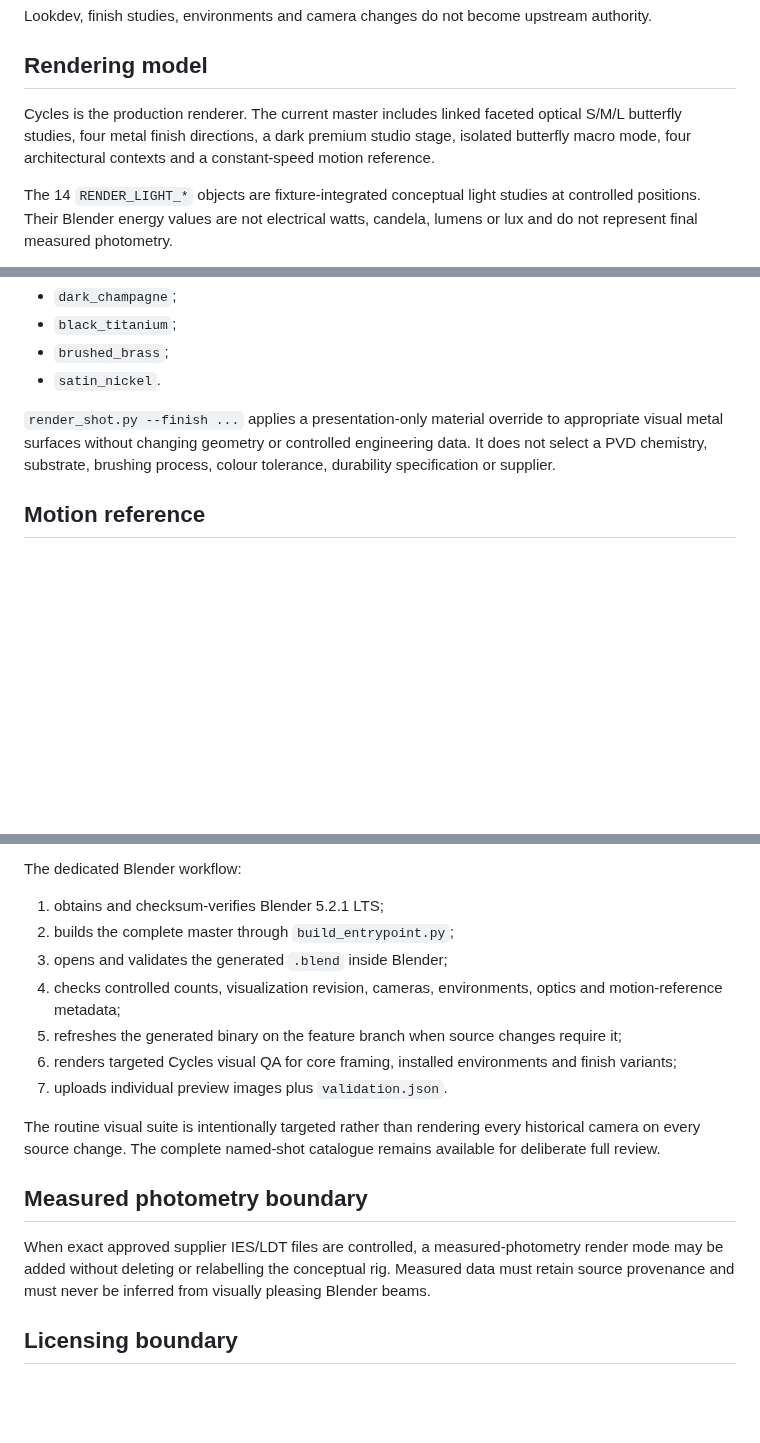
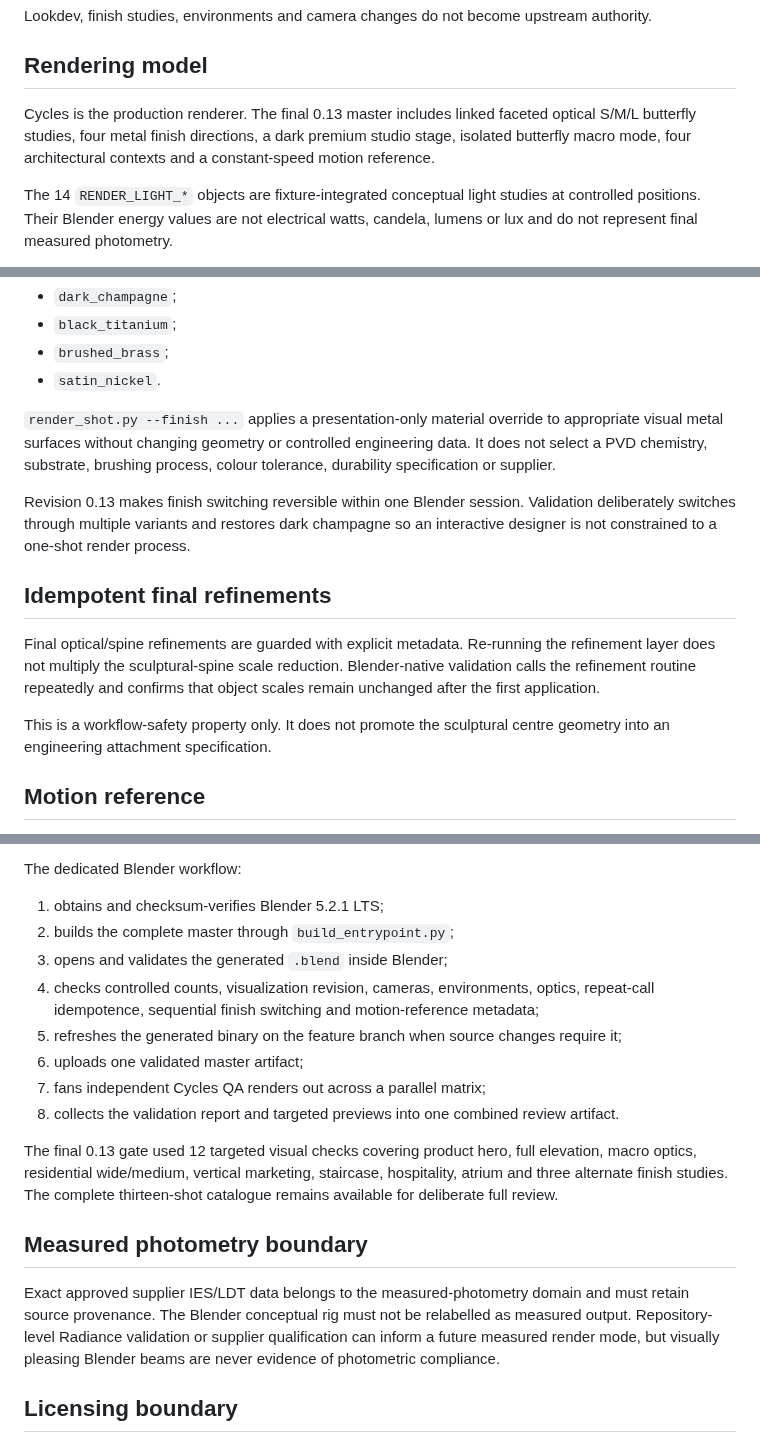
Before and after one commit to ruddvz/Aether, a Markdown page: docs/BLENDER_PIPELINE.md, 3 parts joined by grey strips. Drawn GitHub-style; blank space fills up the shorter version.

Commit message:
docs(blender): finalize pipeline and CI model

```diff
--- a/docs/BLENDER_PIPELINE.md
+++ b/docs/BLENDER_PIPELINE.md
@@ -29,7 +29,7 @@ Lookdev, finish studies, environments and camera changes do not become upstream
 
 ## Rendering model
 
-Cycles is the production renderer. The current master includes linked faceted optical S/M/L butterfly studies, four metal finish directions, a dark premium studio stage, isolated butterfly macro mode, four architectural contexts and a constant-speed motion reference.
+Cycles is the production renderer. The final 0.13 master includes linked faceted optical S/M/L butterfly studies, four metal finish directions, a dark premium studio stage, isolated butterfly macro mode, four architectural contexts and a constant-speed motion reference.
 
 The 14 `RENDER_LIGHT_*` objects are fixture-integrated conceptual light studies at controlled positions. Their Blender energy values are not electrical watts, candela, lumens or lux and do not represent final measured photometry.
 
@@ -108,6 +108,14 @@ The visualization finish variants are:
 - `satin_nickel`.
 
 `render_shot.py --finish ...` applies a presentation-only material override to appropriate visual metal surfaces without changing geometry or controlled engineering data. It does not select a PVD chemistry, substrate, brushing process, colour tolerance, durability specification or supplier.
+
+Revision 0.13 makes finish switching reversible within one Blender session. Validation deliberately switches through multiple variants and restores dark champagne so an interactive designer is not constrained to a one-shot render process.
+
+## Idempotent final refinements
+
+Final optical/spine refinements are guarded with explicit metadata. Re-running the refinement layer does not multiply the sculptural-spine scale reduction. Blender-native validation calls the refinement routine repeatedly and confirms that object scales remain unchanged after the first application.
+
+This is a workflow-safety property only. It does not promote the sculptural centre geometry into an engineering attachment specification.
 
 ## Motion reference
 
@@ -126,16 +134,17 @@ The dedicated Blender workflow:
 1. obtains and checksum-verifies Blender 5.2.1 LTS;
 2. builds the complete master through `build_entrypoint.py`;
 3. opens and validates the generated `.blend` inside Blender;
-4. checks controlled counts, visualization revision, cameras, environments, optics and motion-reference metadata;
+4. checks controlled counts, visualization revision, cameras, environments, optics, repeat-call idempotence, sequential finish switching and motion-reference metadata;
 5. refreshes the generated binary on the feature branch when source changes require it;
-6. renders targeted Cycles visual QA for core framing, installed environments and finish variants;
-7. uploads individual preview images plus `validation.json`.
+6. uploads one validated master artifact;
+7. fans independent Cycles QA renders out across a parallel matrix;
+8. collects the validation report and targeted previews into one combined review artifact.
 
-The routine visual suite is intentionally targeted rather than rendering every historical camera on every source change. The complete named-shot catalogue remains available for deliberate full review.
+The final 0.13 gate used 12 targeted visual checks covering product hero, full elevation, macro optics, residential wide/medium, vertical marketing, staircase, hospitality, atrium and three alternate finish studies. The complete thirteen-shot catalogue remains available for deliberate full review.
 
 ## Measured photometry boundary
 
-When exact approved supplier IES/LDT files are controlled, a measured-photometry render mode may be added without deleting or relabelling the conceptual rig. Measured data must retain source provenance and must never be inferred from visually pleasing Blender beams.
+Exact approved supplier IES/LDT data belongs to the measured-photometry domain and must retain source provenance. The Blender conceptual rig must not be relabelled as measured output. Repository-level Radiance validation or supplier qualification can inform a future measured render mode, but visually pleasing Blender beams are never evidence of photometric compliance.
 
 ## Licensing boundary
 
```
Also changed, not shown: other parts of docs/BLENDER_PIPELINE.md (+1 -1 lines).
